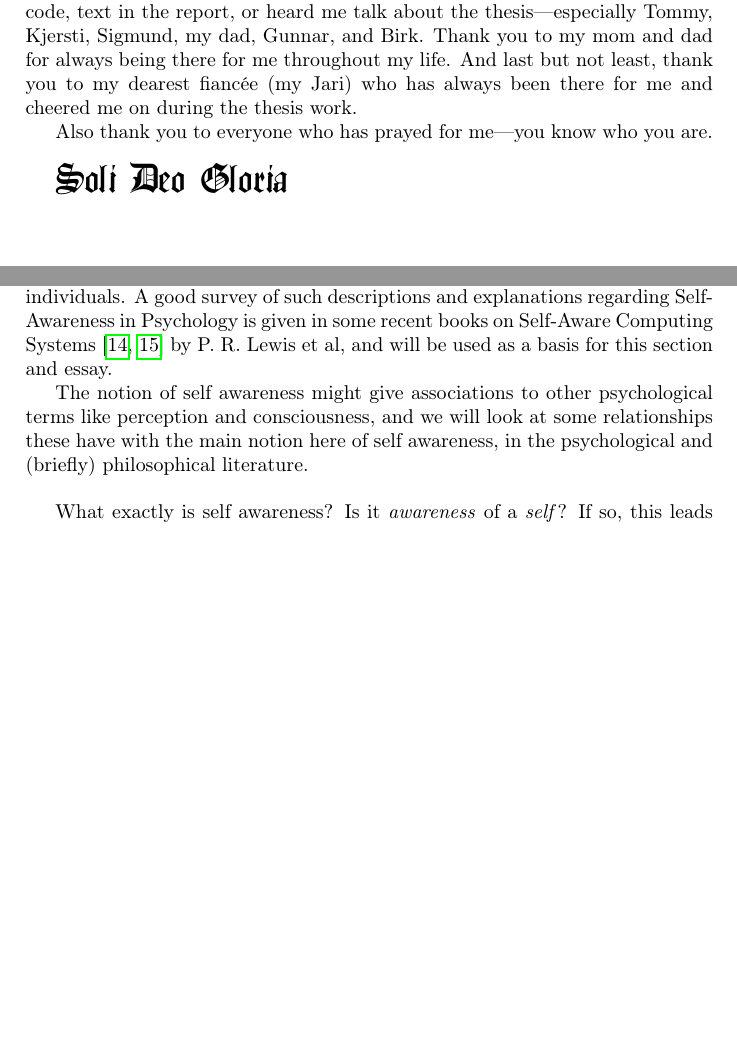
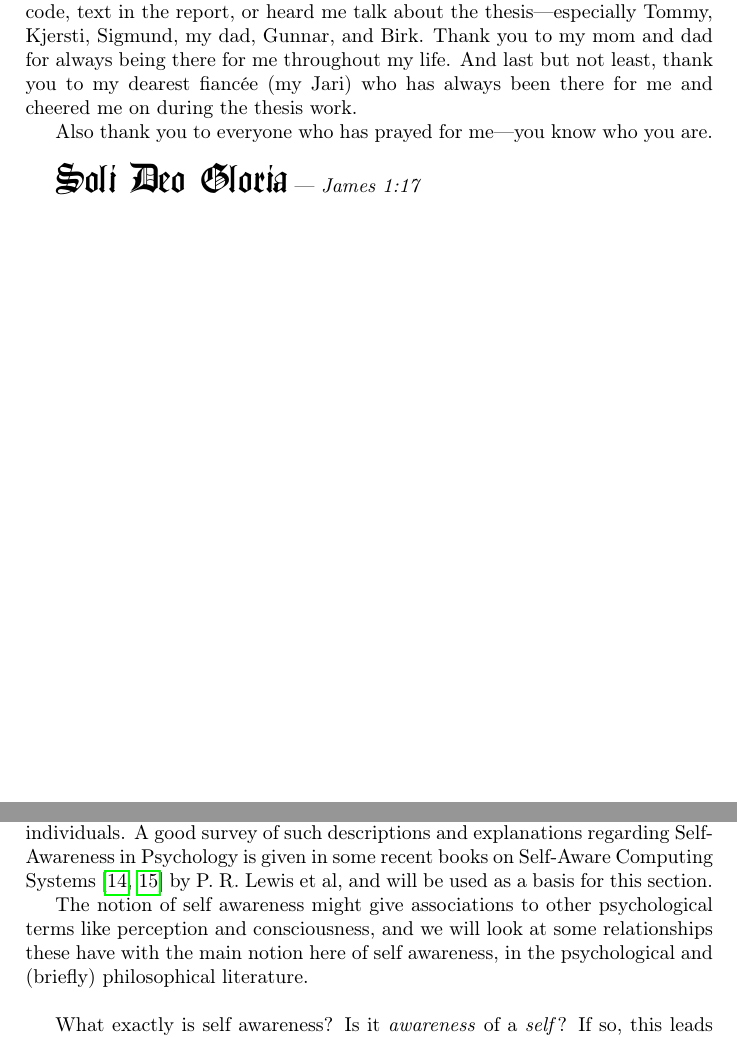
Before and after one commit to theRealSherapat/CompSA, a LaTeX thesis (Thesis/master.tex, which reads Thesis/Assets/DocSegments/Chapters/Background/background.tex, Thesis/Assets/DocSegments/acknowledgements.tex): two parts of pages 7 and 21 of 88, joined at a grey line, cut so that both start at the same text, the shorter picture padded with empty space. Compiled offline with pdfLaTeX.

Commit message:
Final korrekturlesning before print.

```diff
--- a/Thesis/Assets/DocSegments/Chapters/Background/background.tex
+++ b/Thesis/Assets/DocSegments/Chapters/Background/background.tex
@@ -9,7 +9,7 @@ In this chapter, pointers to and clusters of recent work in the fields relevant
 
 \textbf{Self awareness (SA) in psychology:} \nl
 
-The notion and idea of \textit{self awareness} has been of great interest to humans throughout history. And despite its sometimes abstract and elusive nature, many thinkers (like e.g. psychologists and philosophers) have previously tried to give an explanation and description of this phenomenon or capability, primarily as observed in individual humans and animals. One has also tried to extend these descriptions and developed concepts to explain collectives consisting of individuals. A good survey of such descriptions and explanations regarding Self-Awareness in Psychology is given in some recent books on Self-Aware Computing Systems \cite{sacs16_ch2, sacs17_ch3} by P. R. Lewis et al, and will be used as a basis for this section and essay.
+The notion and idea of \textit{self awareness} has been of great interest to humans throughout history. And despite its sometimes abstract and elusive nature, many thinkers (like e.g. psychologists and philosophers) have previously tried to give an explanation and description of this phenomenon or capability, primarily as observed in individual humans and animals. One has also tried to extend these descriptions and developed concepts to explain collectives consisting of individuals. A good survey of such descriptions and explanations regarding Self-Awareness in Psychology is given in some recent books on Self-Aware Computing Systems \cite{sacs16_ch2, sacs17_ch3} by P. R. Lewis et al, and will be used as a basis for this section.
 
 The notion of self awareness might give associations to other psychological terms like perception and consciousness, and we will look at some relationships these have with the main notion here of self awareness, in the psychological and (briefly) philosophical literature.
 \newline
--- a/Thesis/Assets/DocSegments/acknowledgements.tex
+++ b/Thesis/Assets/DocSegments/acknowledgements.tex
@@ -6,4 +6,4 @@ Thank you to Kyrre H. Glette for always quality supervision and many lessons tau
 
 Also thank you to everyone who has prayed for me—you know who you are. \nl
 
-{\huge \gothfamily Soli Deo Gloria}
+{\huge \gothfamily Soli Deo Gloria} — \textit{James 1:17}
```
